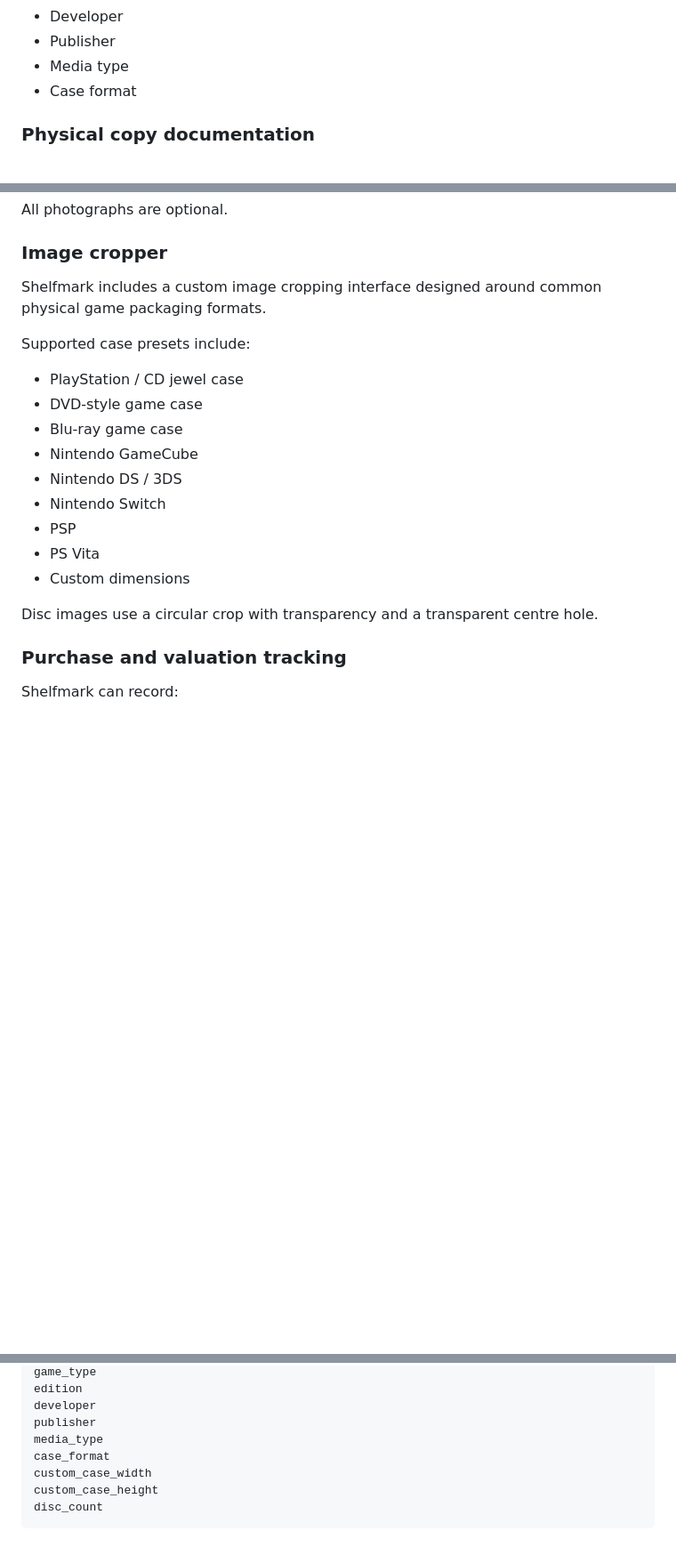
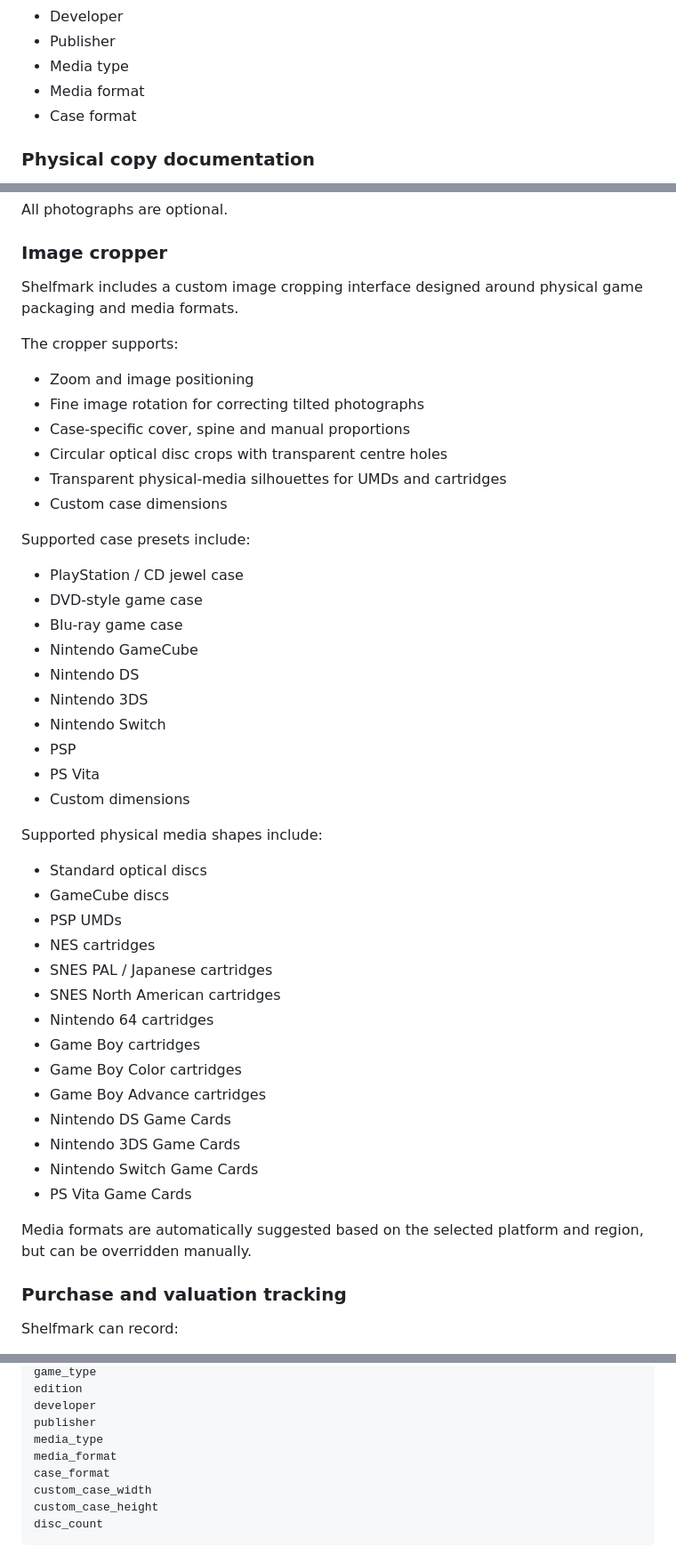
Before and after one commit to MINEGAMERPTyt/Shelfmark, a Markdown page: README.md, 3 parts joined by grey strips. Shown at 89% size. GitHub-like rendering; blank space fills up the shorter version.

```diff
--- a/README.md
+++ b/README.md
@@ -62,6 +62,7 @@ Shelfmark can record information including:
 * Developer
 * Publisher
 * Media type
+* Media format
 * Case format
 
 ### Physical copy documentation
@@ -86,7 +87,16 @@ All photographs are optional.
 
 ### Image cropper
 
-Shelfmark includes a custom image cropping interface designed around common physical game packaging formats.
+Shelfmark includes a custom image cropping interface designed around physical game packaging and media formats.
+
+The cropper supports:
+
+* Zoom and image positioning
+* Fine image rotation for correcting tilted photographs
+* Case-specific cover, spine and manual proportions
+* Circular optical disc crops with transparent centre holes
+* Transparent physical-media silhouettes for UMDs and cartridges
+* Custom case dimensions
 
 Supported case presets include:
 
@@ -94,13 +104,31 @@ Supported case presets include:
 * DVD-style game case
 * Blu-ray game case
 * Nintendo GameCube
-* Nintendo DS / 3DS
+* Nintendo DS
+* Nintendo 3DS
 * Nintendo Switch
 * PSP
 * PS Vita
 * Custom dimensions
 
-Disc images use a circular crop with transparency and a transparent centre hole.
+Supported physical media shapes include:
+
+* Standard optical discs
+* GameCube discs
+* PSP UMDs
+* NES cartridges
+* SNES PAL / Japanese cartridges
+* SNES North American cartridges
+* Nintendo 64 cartridges
+* Game Boy cartridges
+* Game Boy Color cartridges
+* Game Boy Advance cartridges
+* Nintendo DS Game Cards
+* Nintendo 3DS Game Cards
+* Nintendo Switch Game Cards
+* PS Vita Game Cards
+
+Media formats are automatically suggested based on the selected platform and region, but can be overridden manually.
 
 ### Purchase and valuation tracking
 
@@ -256,6 +299,7 @@ edition
 developer
 publisher
 media_type
+media_format
 case_format
 custom_case_width
 custom_case_height
```
Also changed, not shown: other parts of README.md (+20 -5 lines).
